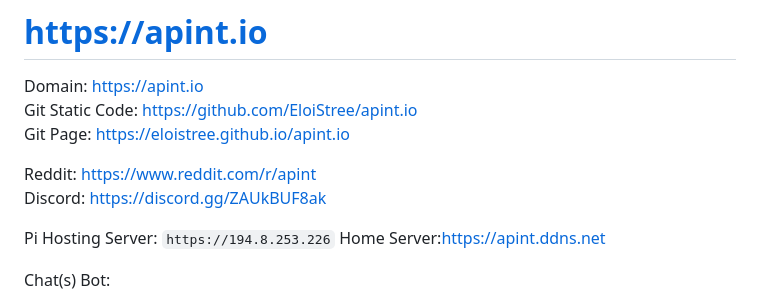
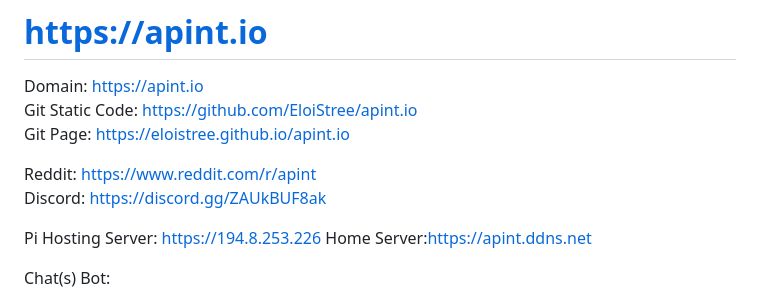
Before and after one commit to EloiStree/apint.io, a Markdown page: README.md, the part around the change. GitHub-like rendering.

```diff
--- a/README.md
+++ b/README.md
@@ -7,7 +7,7 @@ Git Page: https://eloistree.github.io/apint.io
 Reddit: https://www.reddit.com/r/apint
 Discord: https://discord.gg/ZAUkBUF8ak
 
-Pi Hosting Server: `https://194.8.253.226`
+Pi Hosting Server: [https://194.8.253.226](https://194.8.253.226)
 Home Server:[https://apint.ddns.net](https://apint.ddns.net)
 
 Chat(s) Bot:
```
